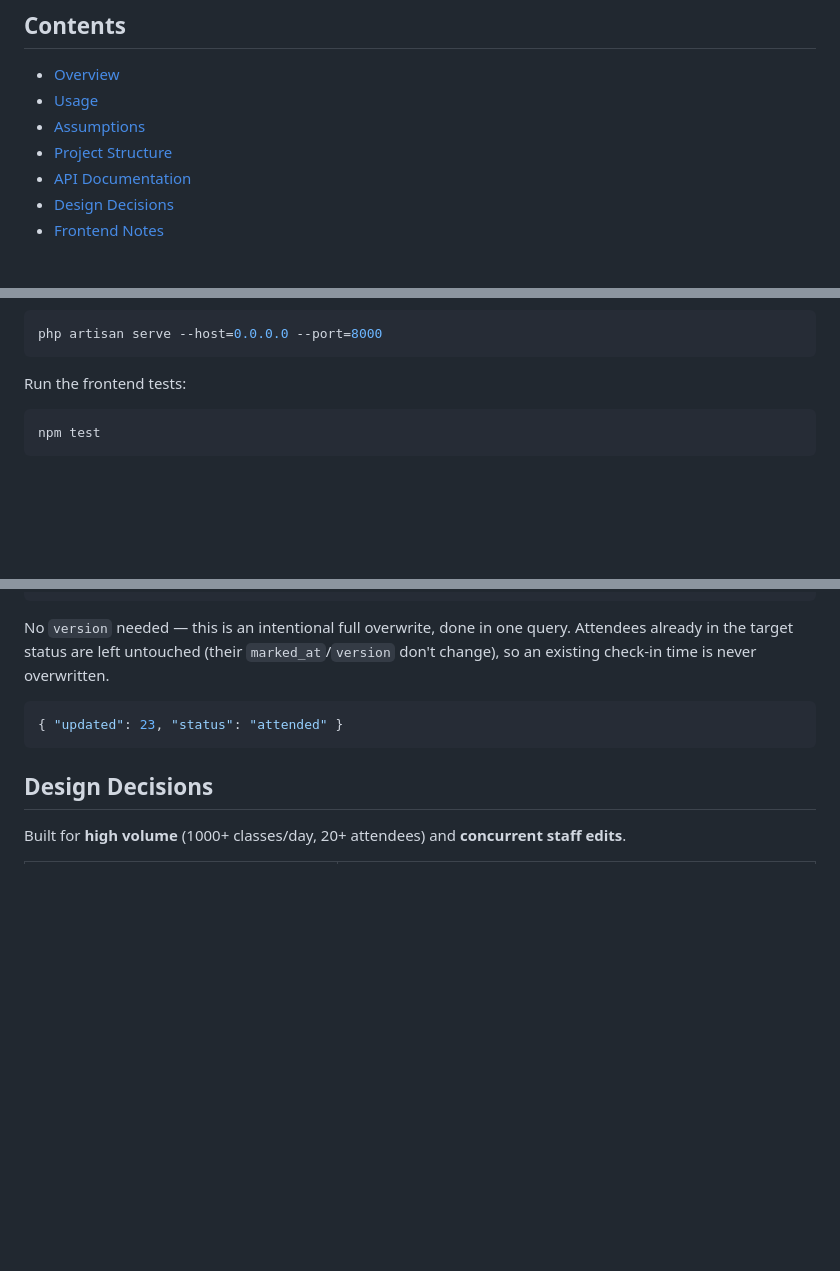
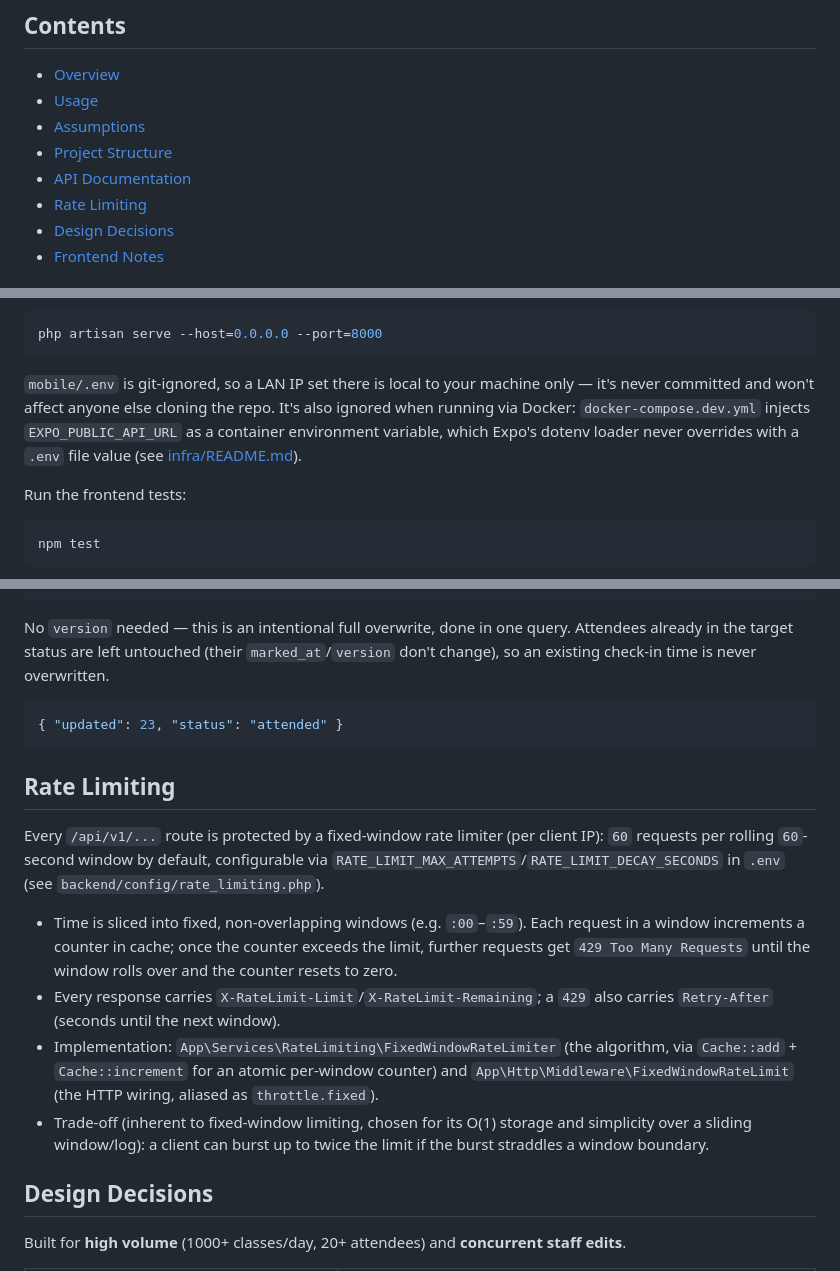
Before and after one commit to SobhanRjz/fitness_attendance, a Markdown page: README.md, 3 parts joined by grey strips. GitHub-like rendering; blank space fills up the shorter version.

Commit message:
docs: document API rate limiting and mobile env behavior

````diff
--- a/README.md
+++ b/README.md
@@ -15,6 +15,7 @@ staff editing the same class at once.
 - [Assumptions](#assumptions)
 - [Project Structure](#project-structure)
 - [API Documentation](#api-documentation)
+- [Rate Limiting](#rate-limiting)
 - [Design Decisions](#design-decisions)
 - [Frontend Notes](#frontend-notes)
 
@@ -92,6 +93,12 @@ machine via `php artisan serve`. For a **physical device**, set `EXPO_PUBLIC_API
 ```bash
 php artisan serve --host=0.0.0.0 --port=8000
 ```
+
+`mobile/.env` is git-ignored, so a LAN IP set there is local to your machine only — it's
+never committed and won't affect anyone else cloning the repo. It's also ignored when
+running via Docker: `docker-compose.dev.yml` injects `EXPO_PUBLIC_API_URL` as a container
+environment variable, which Expo's dotenv loader never overrides with a `.env` file value
+(see [infra/README.md](infra/README.md)).
 
 Run the frontend tests:
 
@@ -216,6 +223,26 @@ don't change), so an existing check-in time is never overwritten.
 
 
 
+## Rate Limiting
+
+Every `/api/v1/...` route is protected by a fixed-window rate limiter (per client IP):
+`60` requests per rolling `60`-second window by default, configurable via
+`RATE_LIMIT_MAX_ATTEMPTS`/`RATE_LIMIT_DECAY_SECONDS` in `.env` (see
+`backend/config/rate_limiting.php`).
+
+- Time is sliced into fixed, non-overlapping windows (e.g. `:00`–`:59`). Each request in a
+  window increments a counter in cache; once the counter exceeds the limit, further
+  requests get `429 Too Many Requests` until the window rolls over and the counter resets
+  to zero.
+- Every response carries `X-RateLimit-Limit`/`X-RateLimit-Remaining`; a `429` also carries
+  `Retry-After` (seconds until the next window).
+- Implementation: `App\Services\RateLimiting\FixedWindowRateLimiter` (the algorithm, via
+  `Cache::add` + `Cache::increment` for an atomic per-window counter) and
+  `App\Http\Middleware\FixedWindowRateLimit` (the HTTP wiring, aliased as `throttle.fixed`).
+- Trade-off (inherent to fixed-window limiting, chosen for its O(1) storage and simplicity
+  over a sliding window/log): a client can burst up to twice the limit if the burst
+  straddles a window boundary.
+
 ## Design Decisions
 
 Built for **high volume** (1000+ classes/day, 20+ attendees) and **concurrent staff
````
